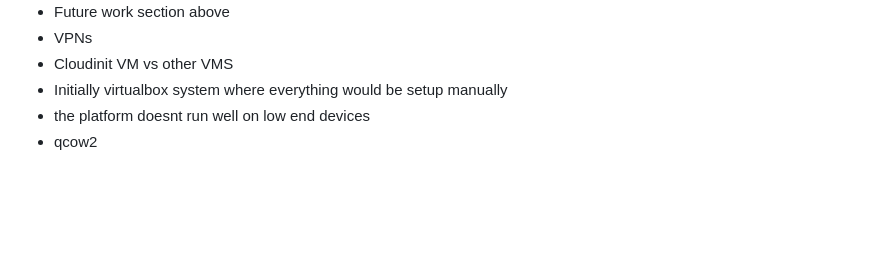
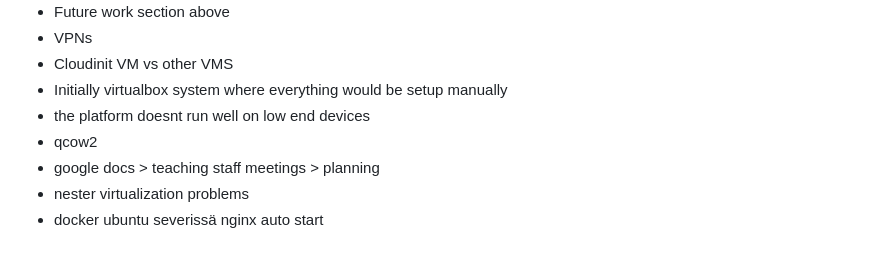
Before and after one commit to lsuutari19/master_thesis_stuff, a Markdown page: DIARY.md, the part around the change. GitHub-like rendering; blank space fills up the shorter version.

Commit message:
newest ideas for write up

```diff
--- a/DIARY.md
+++ b/DIARY.md
@@ -407,3 +407,6 @@ ExecStart=/sbin/dhclient enp1s0
 - Initially virtualbox system where everything would be setup manually
 - the platform doesnt run well on low end devices
 - qcow2
+- google docs > teaching staff meetings > planning
+- nester virtualization problems
+- docker ubuntu severissä nginx auto start
```
